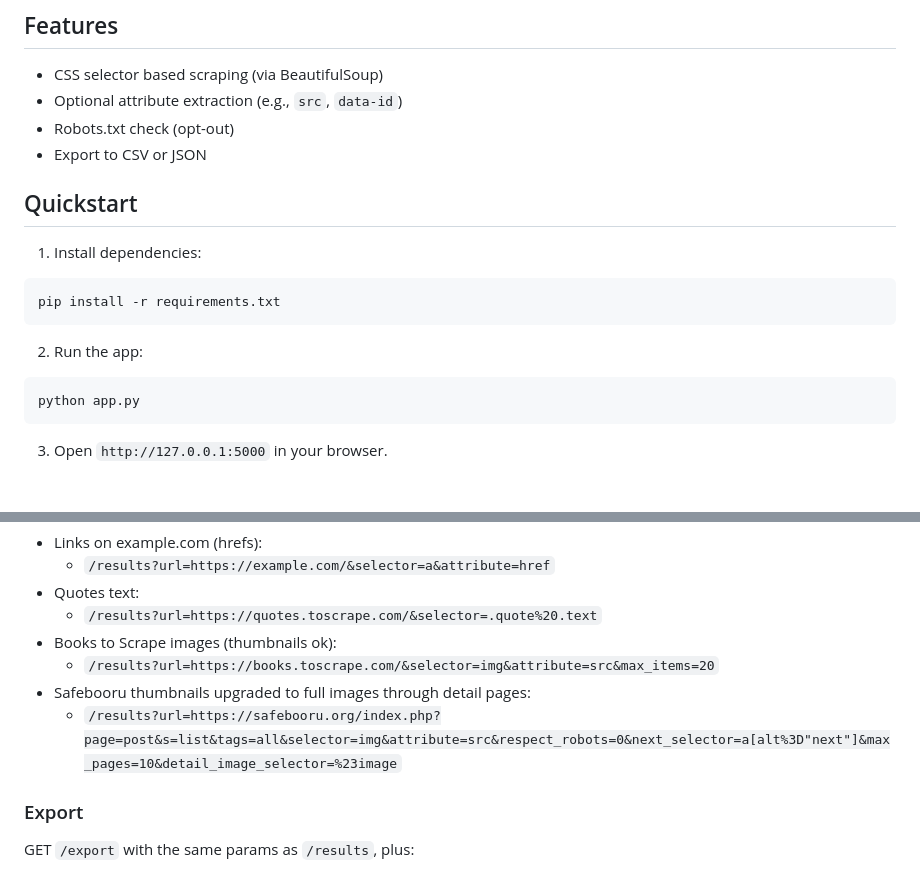
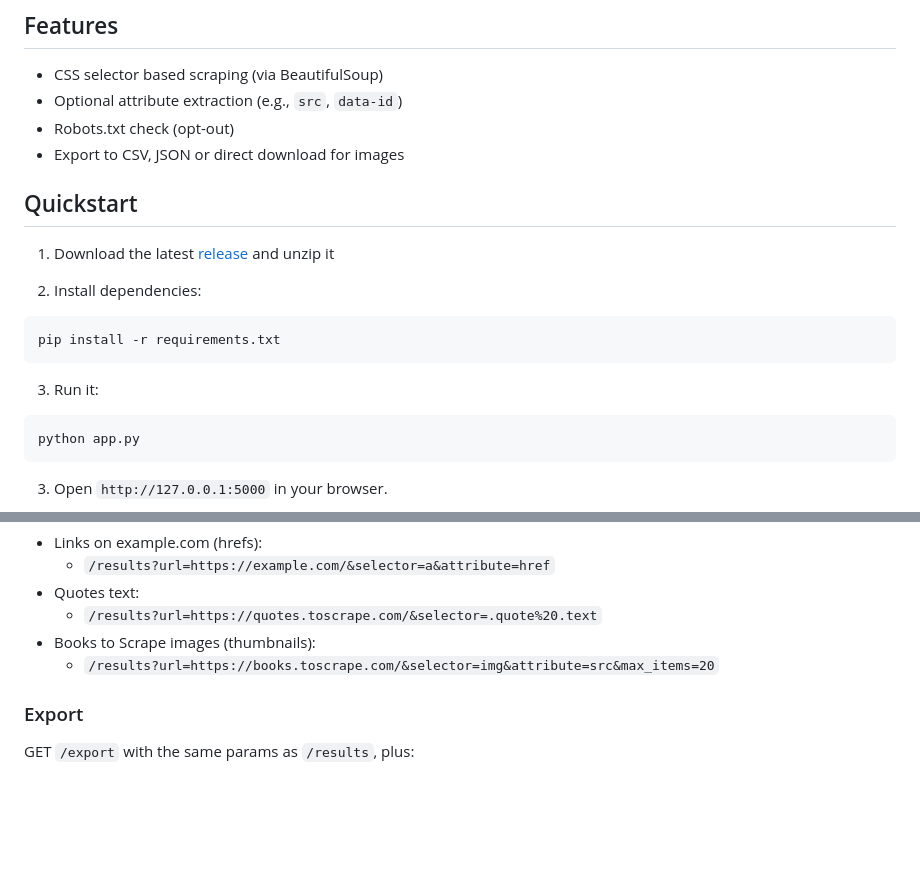
Before and after one commit to G0246/scraper-webUI, a Markdown page: README.md, 2 parts joined by grey strips. GitHub-like rendering; blank space fills up the shorter version.

Commit message:
docs: improve instructions

````diff
--- a/README.md
+++ b/README.md
@@ -7,17 +7,19 @@ A very minimal Python web scraper with a web UI, not very efficient.
 - CSS selector based scraping (via BeautifulSoup)
 - Optional attribute extraction (e.g., `src`, `data-id`)
 - Robots.txt check (opt-out)
-- Export to CSV or JSON
+- Export to CSV, JSON or direct download for images
 
 ## Quickstart
 
-1. Install dependencies:
+1. Download the latest [release](https://github.com/G0246/scraper-webUI/releases/latest) and unzip it
+
+2. Install dependencies:
 
 ```
 pip install -r requirements.txt
 ```
 
-2. Run the app:
+3. Run it:
 
 ```
 python app.py
@@ -52,10 +54,8 @@ Examples:
   - `/results?url=https://example.com/&selector=a&attribute=href`
 - Quotes text:
   - `/results?url=https://quotes.toscrape.com/&selector=.quote%20.text`
-- Books to Scrape images (thumbnails ok):
+- Books to Scrape images (thumbnails):
   - `/results?url=https://books.toscrape.com/&selector=img&attribute=src&max_items=20`
-- Safebooru thumbnails upgraded to full images through detail pages:
-  - `/results?url=https://safebooru.org/index.php?page=post&s=list&tags=all&selector=img&attribute=src&respect_robots=0&next_selector=a[alt%3D"next"]&max_pages=10&detail_image_selector=%23image`
 
 ### Export
 
````
